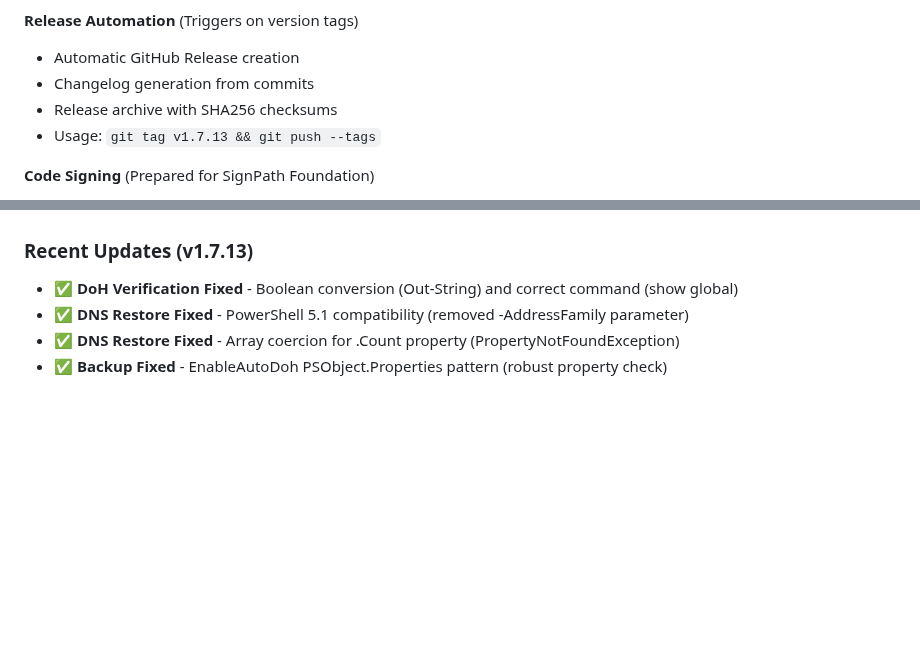
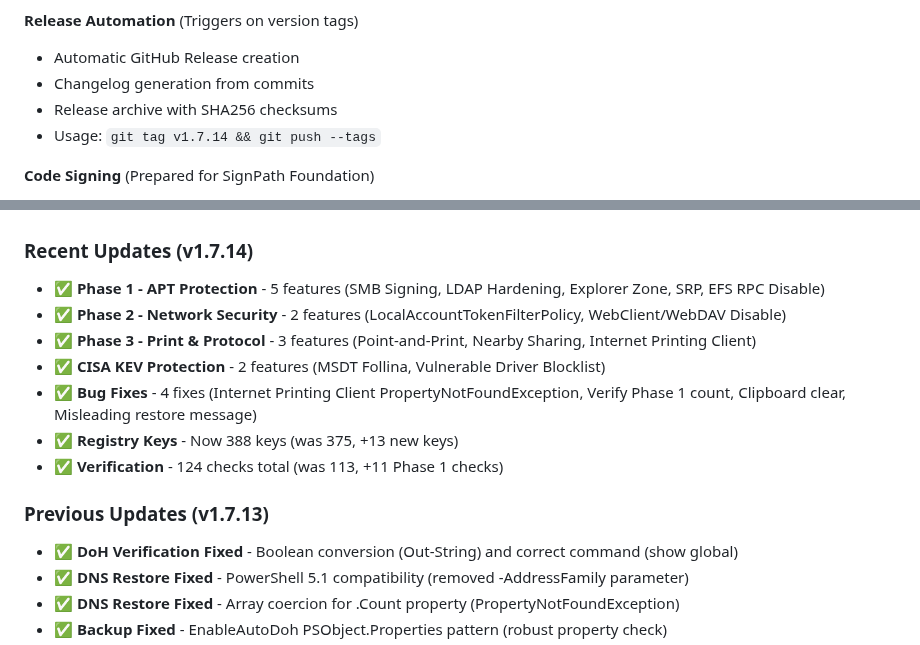
Before and after one commit to NexusOne23/noid-privacy, a Markdown page: README.md, 2 parts joined by grey strips. Drawn GitHub-style; blank space fills up the shorter version.

Commit message:
docs: Update README.md to v1.7.14
WHAT CHANGED:
- Version badge: 1.7.13 → 1.7.14 (already correct)
- Last Updated: October 31 → November 1, 2025
- Project Status section updated with v1.7.14 features

NEW v1.7.14 HIGHLIGHTS:
✅ Phase 1 - APT Protection (5 features)
   - SMB Signing, LDAP Hardening, Explorer Zone, SRP, EFS RPC
✅ Phase 2 - Network Security (2 features)
   - LocalAccountTokenFilterPolicy, WebClient/WebDAV
✅ Phase 3 - Print & Protocol (3 features)
   - Point-and-Print, Nearby Sharing, Internet Printing Client
✅ CISA KEV Protection (2 features)
   - MSDT Follina, Vulnerable Driver Blocklist
✅ Bug Fixes (4 fixes)
   - Internet Printing Client PropertyNotFoundException
   - Verify Phase 1 count (124 total, was 113)
   - Clipboard clear error
   - Misleading restore message

METRICS UPDATED:
- Registry Keys: 388 (was 375, +13)
- Verification Checks: 124 (was 113, +11)
- Release example tag: v1.7.14

FILES CHANGED:
- README.md: Project Status section (line 526+)
- README.md: Release automation example (line 410)

```diff
--- a/README.md
+++ b/README.md
@@ -407,7 +407,7 @@ This project uses GitHub Actions for automated quality checks and releases:
 - Automatic GitHub Release creation
 - Changelog generation from commits
 - Release archive with SHA256 checksums
-- Usage: `git tag v1.7.13 && git push --tags`
+- Usage: `git tag v1.7.14 && git push --tags`
 
 **Code Signing** (Prepared for SignPath Foundation)
 - Status: Pending approval (Application submitted Oct 30, 2025)
@@ -530,6 +530,15 @@ The authors are not responsible for any damage or data loss caused by this scrip
 **Status:** Production-Ready ✅
 
-### Recent Updates (v1.7.13)
+### Recent Updates (v1.7.14)
+- ✅ **Phase 1 - APT Protection** - 5 features (SMB Signing, LDAP Hardening, Explorer Zone, SRP, EFS RPC Disable)
+- ✅ **Phase 2 - Network Security** - 2 features (LocalAccountTokenFilterPolicy, WebClient/WebDAV Disable)
+- ✅ **Phase 3 - Print & Protocol** - 3 features (Point-and-Print, Nearby Sharing, Internet Printing Client)
+- ✅ **CISA KEV Protection** - 2 features (MSDT Follina, Vulnerable Driver Blocklist)
+- ✅ **Bug Fixes** - 4 fixes (Internet Printing Client PropertyNotFoundException, Verify Phase 1 count, Clipboard clear, Misleading restore message)
+- ✅ **Registry Keys** - Now 388 keys (was 375, +13 new keys)
+- ✅ **Verification** - 124 checks total (was 113, +11 Phase 1 checks)
+
+### Previous Updates (v1.7.13)
 - ✅ **DoH Verification Fixed** - Boolean conversion (Out-String) and correct command (show global)
 - ✅ **DNS Restore Fixed** - PowerShell 5.1 compatibility (removed -AddressFamily parameter)
 - ✅ **DNS Restore Fixed** - Array coercion for .Count property (PropertyNotFoundException)
```
Also changed, not shown: other parts of README.md (+2 -2 lines).
